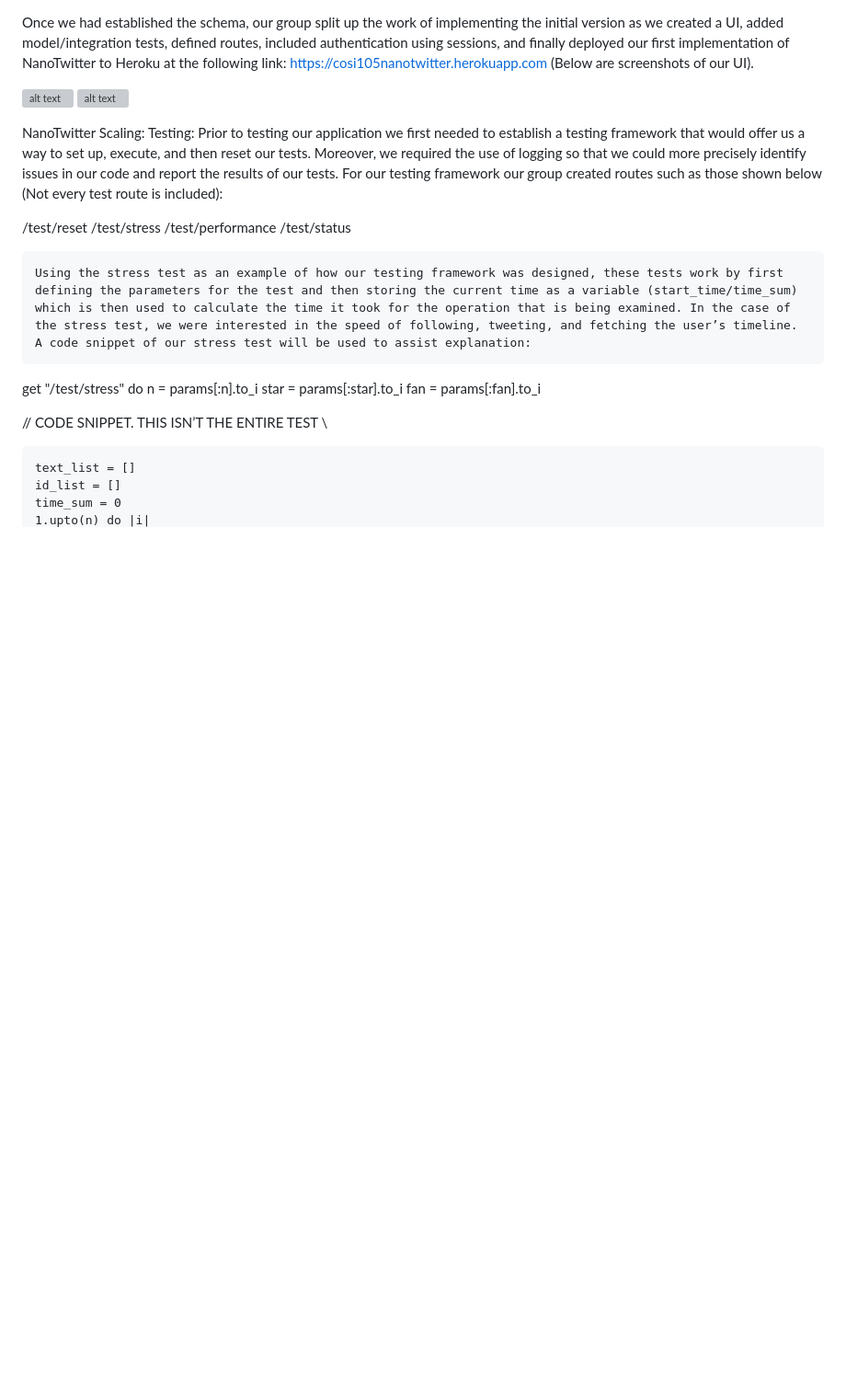
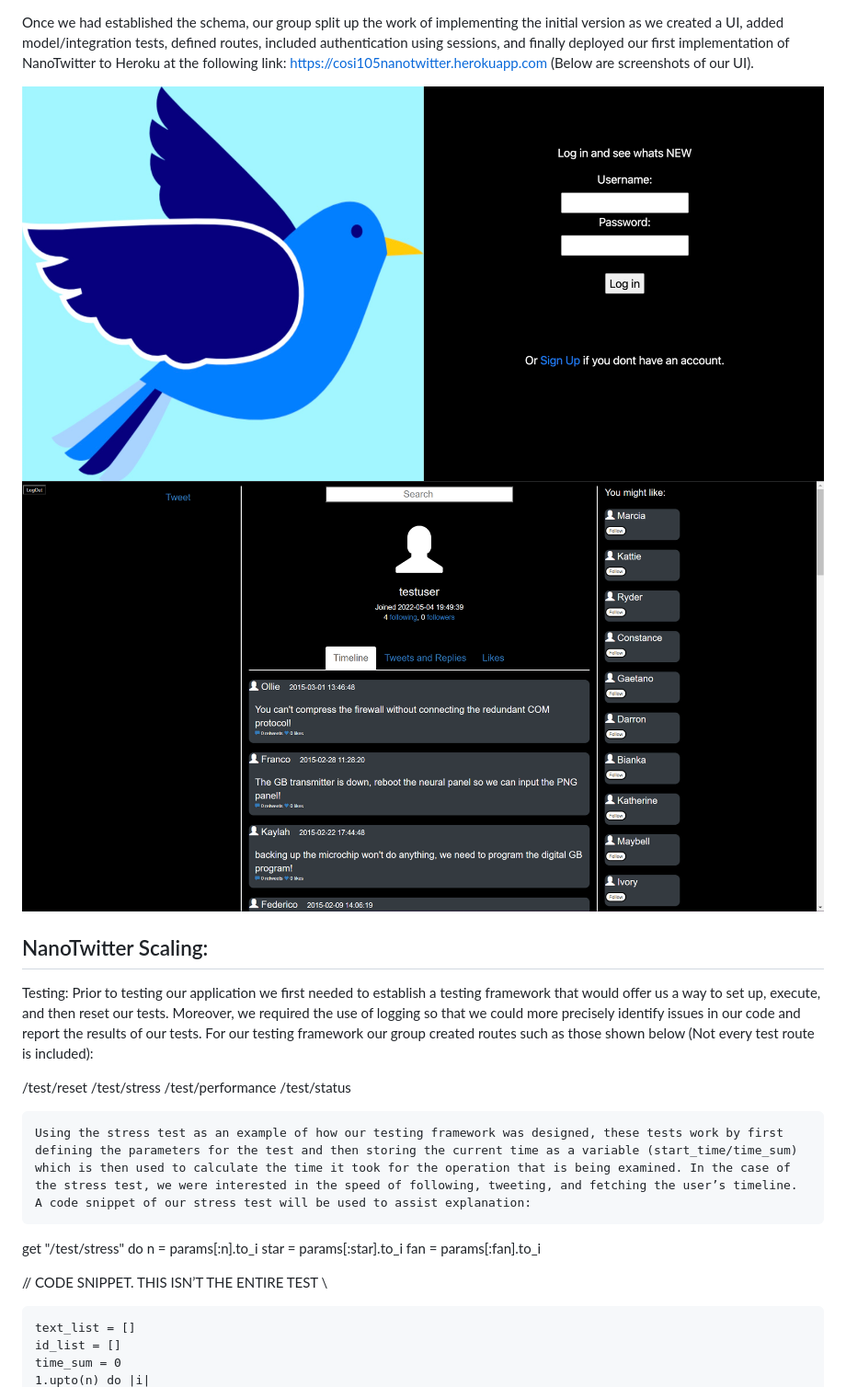
Before and after one commit to longyi1207/NanoTwitter, a Markdown page: README.md, the part around the change printed below. Shown: that part at 92% size. Rendered like a GitHub page; blank space fills up the shorter version; grey boxes are pictures that could not be loaded.

```diff
--- a/README.md
+++ b/README.md
@@ -26,10 +26,11 @@ In order to achieve this, our group opted to have a schema consisting of 9 table
 
 Once we had established the schema, our group split up the work of implementing the initial version as we created a UI, added model/integration tests, defined routes, included authentication using sessions, and finally deployed our first implementation of NanoTwitter to Heroku at the following link: https://cosi105nanotwitter.herokuapp.com (Below are screenshots of our UI).
 
-![alt text](https://github.com/longyi1207/NanoTwitter/blob/main/login.jpg?raw=true)
-![alt text](https://github.com/longyi1207/NanoTwitter/blob/main/user.jpg?raw=true)
+![alt text](public/login.jpg)
+![alt text](public/user.png)
 
-NanoTwitter Scaling:
+## NanoTwitter Scaling:
+
 Testing:
 Prior to testing our application we first needed to establish a testing framework that would offer us a way to set up, execute, and then reset our tests. Moreover, we required the use of logging so that we could more precisely identify issues in our code and report the results of our tests. For our testing framework our group created routes such as those shown below (Not every test route is included):
 
```
Also changed, not shown: other parts of README.md (+6 -6 lines), public/database.png (added), public/user.jpg (deleted).
